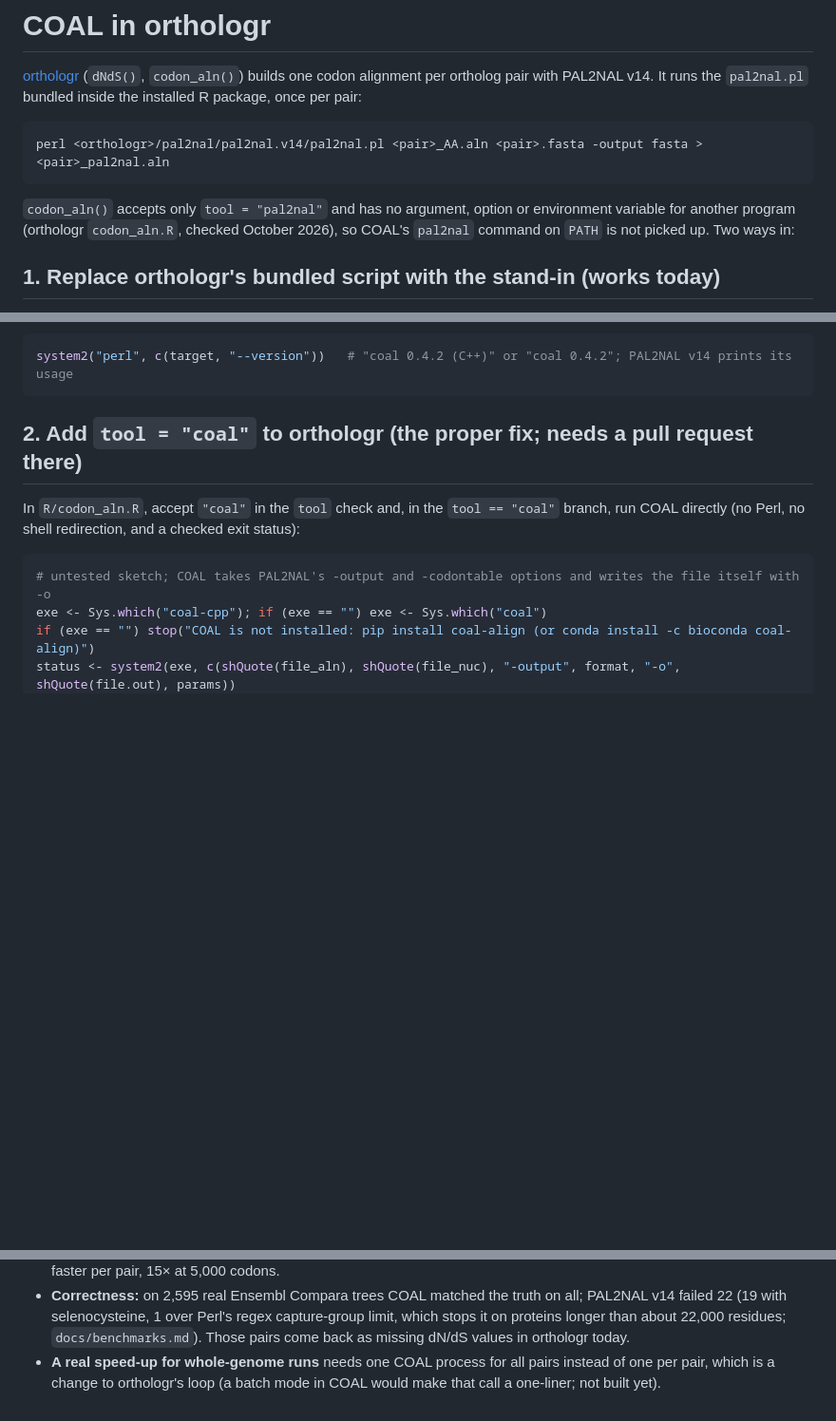
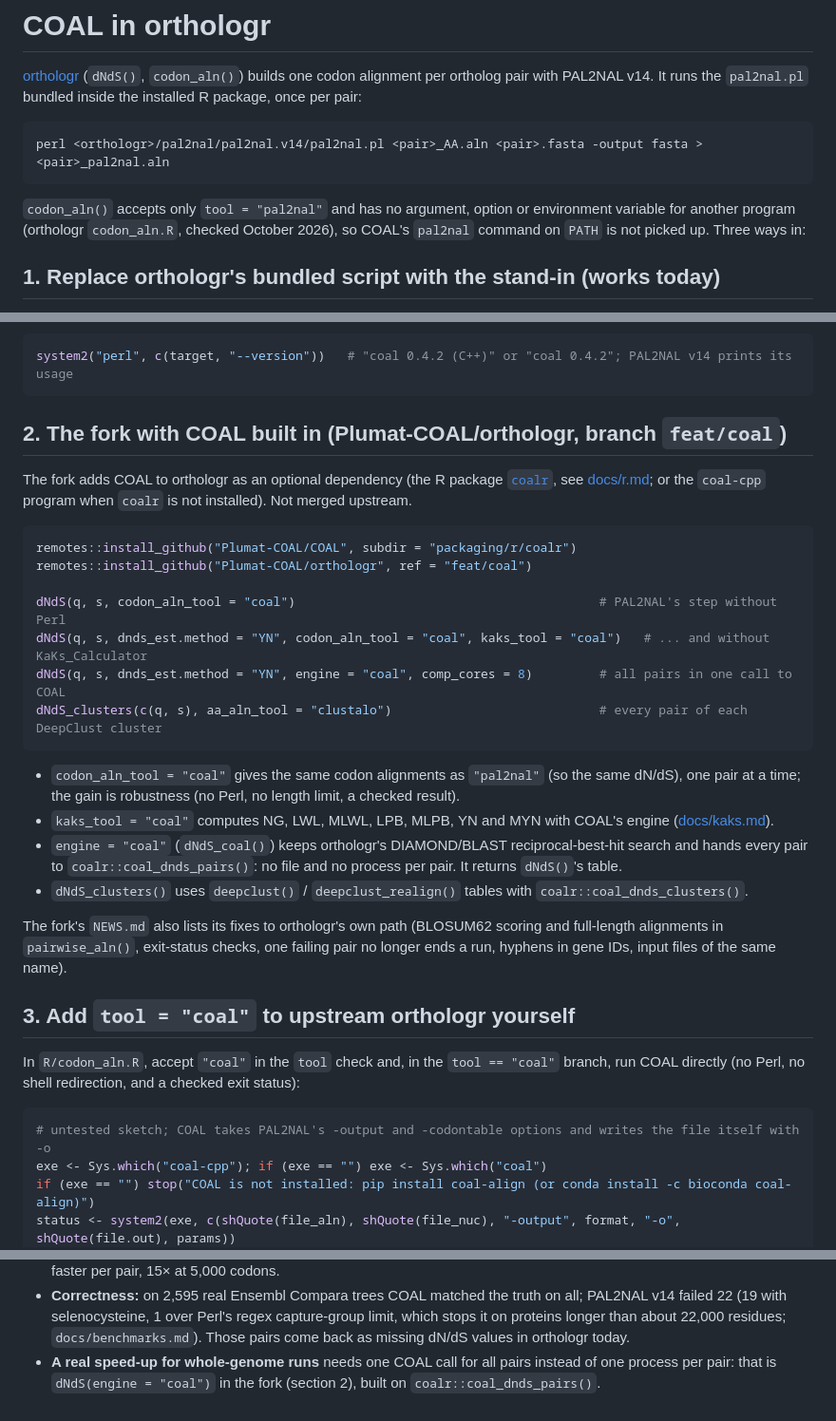
Before and after one commit to Plumat-COAL/COAL, a Markdown page: packaging/orthologr/README.md, 3 parts joined by grey strips. Shown at 95% size. Drawn GitHub-style; blank space fills up the shorter version.

Commit message:
packaging/orthologr: describe the fork with COAL built in (codon_aln_tool, kaks_tool, engine = "coal", dNdS_clusters)
Co-Authored-By: Claude Fable 5.2 <noreply@anthropic.com>
Claude-Session: https://claude.ai/code/session_01X47KEmX4t1EsNeyRgxyVCx

````diff
--- a/packaging/orthologr/README.md
+++ b/packaging/orthologr/README.md
@@ -9,7 +9,7 @@ perl <orthologr>/pal2nal/pal2nal.v14/pal2nal.pl <pair>_AA.aln <pair>.fasta -outp
 
 `codon_aln()` accepts only `tool = "pal2nal"` and has no argument, option or environment variable for another
 program (orthologr `codon_aln.R`, checked October 2026), so COAL's `pal2nal` command on `PATH` is not picked up.
-Two ways in:
+Three ways in:
 
 ## 1. Replace orthologr's bundled script with the stand-in (works today)
 
@@ -36,7 +36,34 @@ Reinstalling or updating orthologr restores the original file. To check which pr
 system2("perl", c(target, "--version"))   # "coal 0.4.2 (C++)" or "coal 0.4.2"; PAL2NAL v14 prints its usage
 ```
 
-## 2. Add `tool = "coal"` to orthologr (the proper fix; needs a pull request there)
+## 2. The fork with COAL built in (Plumat-COAL/orthologr, branch `feat/coal`)
+
+The fork adds COAL to orthologr as an optional dependency (the R package [`coalr`](../r/coalr), see
+[docs/r.md](../../docs/r.md); or the `coal-cpp` program when `coalr` is not installed). Not merged upstream.
+
+```r
+remotes::install_github("Plumat-COAL/COAL", subdir = "packaging/r/coalr")
+remotes::install_github("Plumat-COAL/orthologr", ref = "feat/coal")
+
+dNdS(q, s, codon_aln_tool = "coal")                                         # PAL2NAL's step without Perl
+dNdS(q, s, dnds_est.method = "YN", codon_aln_tool = "coal", kaks_tool = "coal")   # ... and without KaKs_Calculator
+dNdS(q, s, dnds_est.method = "YN", engine = "coal", comp_cores = 8)         # all pairs in one call to COAL
+dNdS_clusters(c(q, s), aa_aln_tool = "clustalo")                            # every pair of each DeepClust cluster
+```
+
+- `codon_aln_tool = "coal"` gives the same codon alignments as `"pal2nal"` (so the same dN/dS), one pair at a
+  time; the gain is robustness (no Perl, no length limit, a checked result).
+- `kaks_tool = "coal"` computes NG, LWL, MLWL, LPB, MLPB, YN and MYN with COAL's engine ([docs/kaks.md](../../docs/kaks.md)).
+- `engine = "coal"` (`dNdS_coal()`) keeps orthologr's DIAMOND/BLAST reciprocal-best-hit search and hands every
+  pair to `coalr::coal_dnds_pairs()`: no file and no process per pair. It returns `dNdS()`'s table.
+- `dNdS_clusters()` uses `deepclust()` / `deepclust_realign()` tables with `coalr::coal_dnds_clusters()`.
+
+The fork's `NEWS.md` also lists its fixes to orthologr's own path (BLOSUM62 scoring and full-length alignments in
+`pairwise_aln()`, exit-status checks, one failing pair no longer ends a run, hyphens in gene IDs, input files of
+the same name).
+
+## 3. Add `tool = "coal"` to upstream orthologr yourself
+
 
 In `R/codon_aln.R`, accept `"coal"` in the `tool` check and, in the `tool == "coal"` branch, run COAL directly
 (no Perl, no shell redirection, and a checked exit status):
@@ -72,5 +99,5 @@ Measured here (Linux, one pair per process, median of 5–20 runs; outputs ident
 - **Correctness:** on 2,595 real Ensembl Compara trees COAL matched the truth on all; PAL2NAL v14 failed 22
   (19 with selenocysteine, 1 over Perl's regex capture-group limit, which stops it on proteins longer than about
   22,000 residues; `docs/benchmarks.md`). Those pairs come back as missing dN/dS values in orthologr today.
-- **A real speed-up for whole-genome runs** needs one COAL process for all pairs instead of one per pair, which is
-  a change to orthologr's loop (a batch mode in COAL would make that call a one-liner; not built yet).
+- **A real speed-up for whole-genome runs** needs one COAL call for all pairs instead of one process per pair:
+  that is `dNdS(engine = "coal")` in the fork (section 2), built on `coalr::coal_dnds_pairs()`.
````
Also changed, not shown: README.md (+2 -2 lines).
